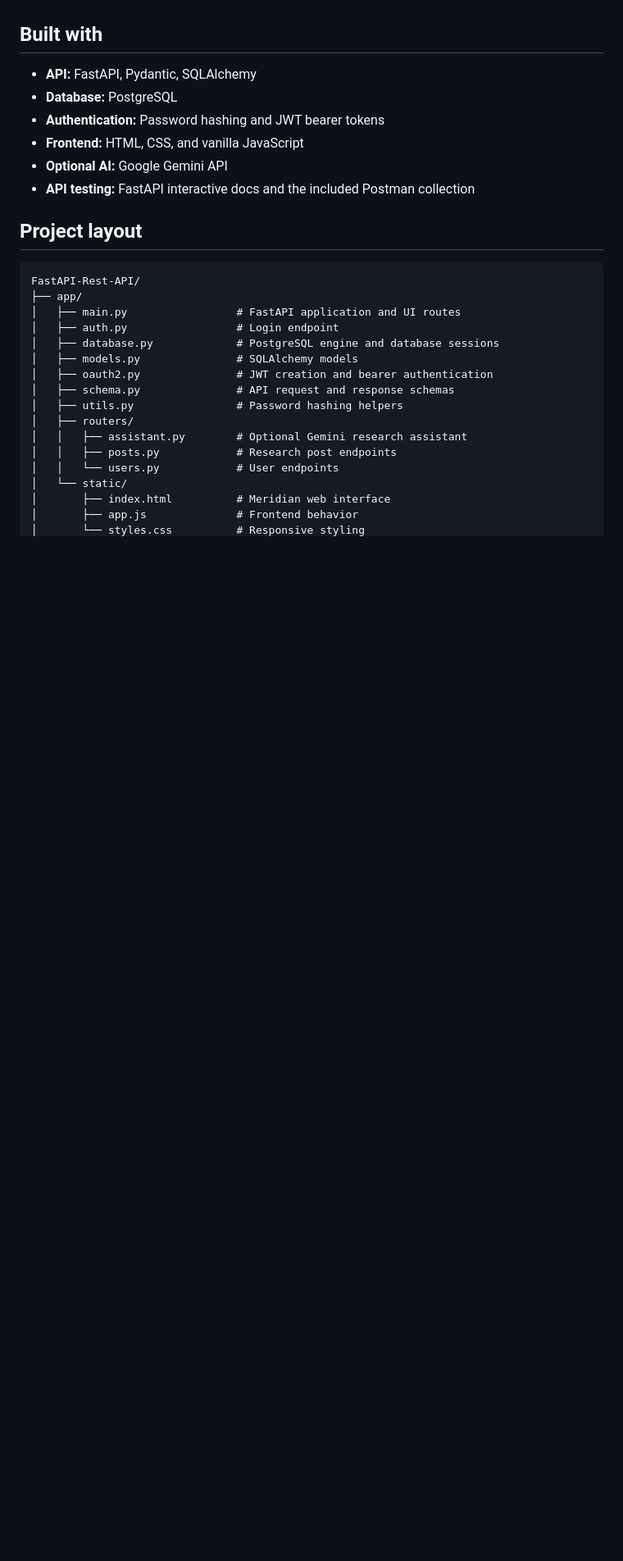
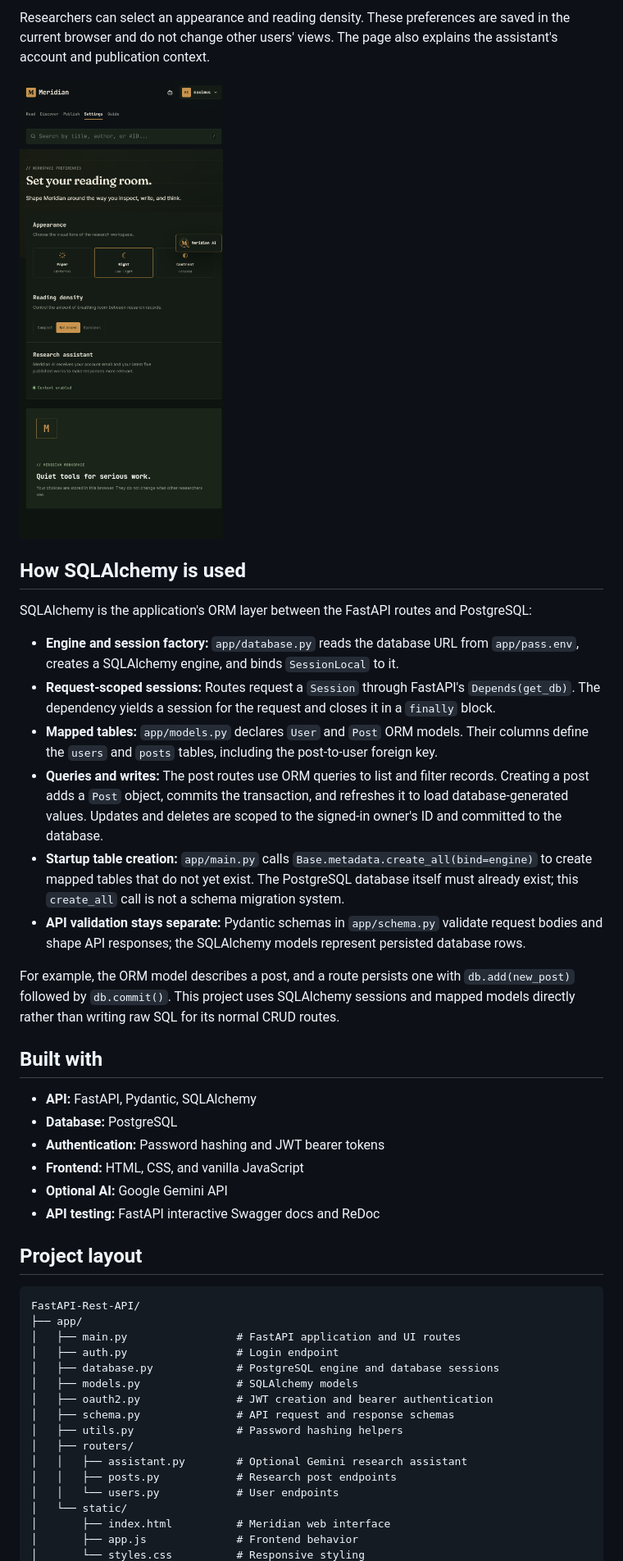
Before and after one commit to ahmadkashif-1/FastAPI-Rest-API, a Markdown page: README.md, the part around one of its changes. Shown at 82% size. Drawn GitHub-style; blank space fills up the shorter version.

Commit message:
Document SQLAlchemy and interface

```diff
--- a/README.md
+++ b/README.md
@@ -32,3 +59,19 @@ The browser app is served by the API at `/ui`. It includes latest research, disc
+Researchers can select an appearance and reading density. These preferences are saved in the current browser and do not change other users' views. The page also explains the assistant's account and publication context.
+
+![Workspace appearance, density, and assistant settings](docs/screenshots/05-workspace-settings.png)
+
+## How SQLAlchemy is used
+
+SQLAlchemy is the application's ORM layer between the FastAPI routes and PostgreSQL:
+
+- **Engine and session factory:** `app/database.py` reads the database URL from `app/pass.env`, creates a SQLAlchemy engine, and binds `SessionLocal` to it.
+- **Request-scoped sessions:** Routes request a `Session` through FastAPI's `Depends(get_db)`. The dependency yields a session for the request and closes it in a `finally` block.
+- **Mapped tables:** `app/models.py` declares `User` and `Post` ORM models. Their columns define the `users` and `posts` tables, including the post-to-user foreign key.
+- **Queries and writes:** The post routes use ORM queries to list and filter records. Creating a post adds a `Post` object, commits the transaction, and refreshes it to load database-generated values. Updates and deletes are scoped to the signed-in owner's ID and committed to the database.
+- **Startup table creation:** `app/main.py` calls `Base.metadata.create_all(bind=engine)` to create mapped tables that do not yet exist. The PostgreSQL database itself must already exist; this `create_all` call is not a schema migration system.
+- **API validation stays separate:** Pydantic schemas in `app/schema.py` validate request bodies and shape API responses; the SQLAlchemy models represent persisted database rows.
+
+For example, the ORM model describes a post, and a route persists one with `db.add(new_post)` followed by `db.commit()`. This project uses SQLAlchemy sessions and mapped models directly rather than writing raw SQL for its normal CRUD routes.
 
 ## Built with
 
@@ -37,7 +80,7 @@ The browser app is served by the API at `/ui`. It includes latest research, disc
 - **Authentication:** Password hashing and JWT bearer tokens
 - **Frontend:** HTML, CSS, and vanilla JavaScript
 - **Optional AI:** Google Gemini API
-- **API testing:** FastAPI interactive docs and the included Postman collection
+- **API testing:** FastAPI interactive Swagger docs and ReDoc
 
 ## Project layout
 
```
Also changed, not shown: other parts of README.md (+32 -4 lines).
